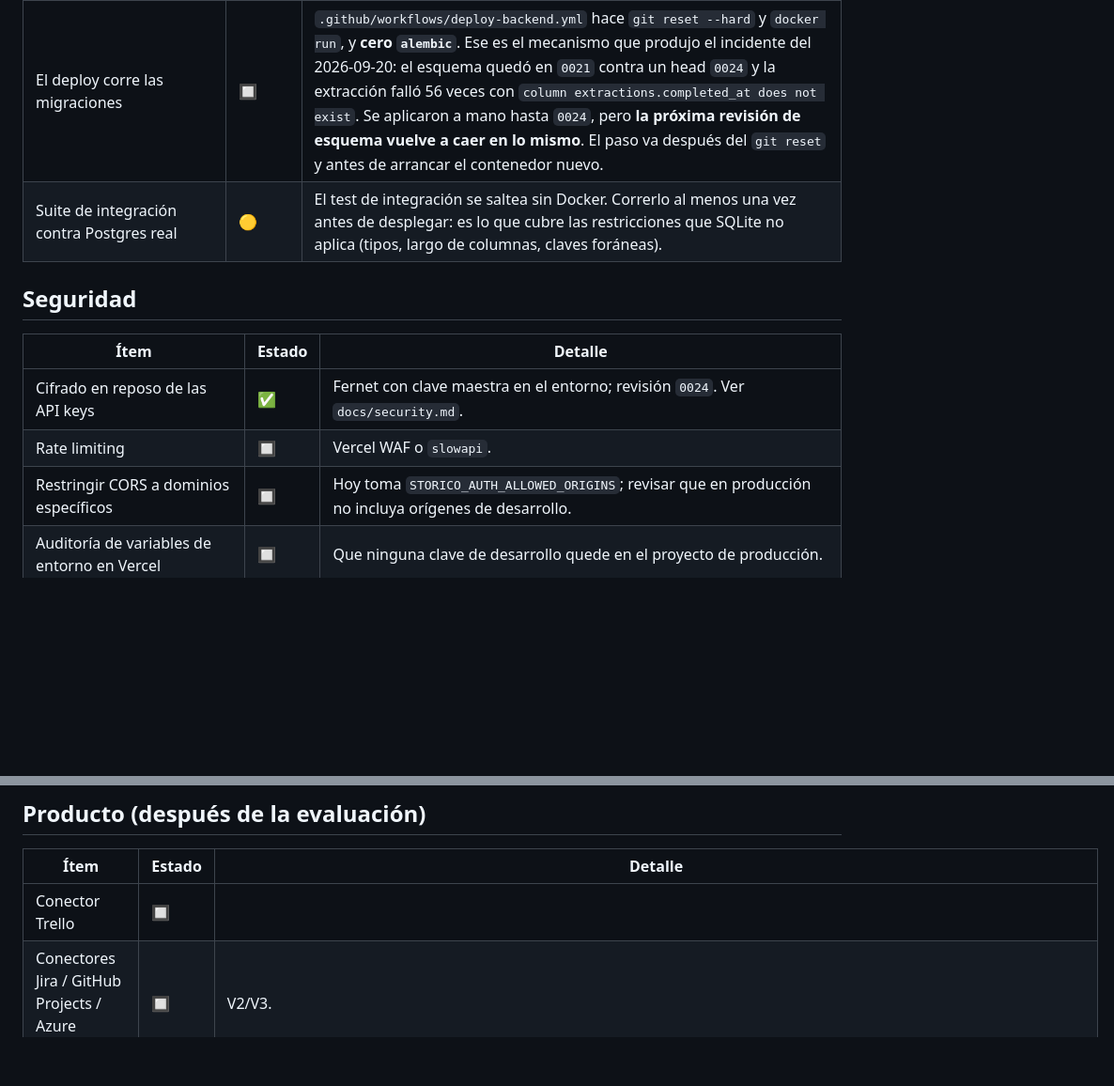
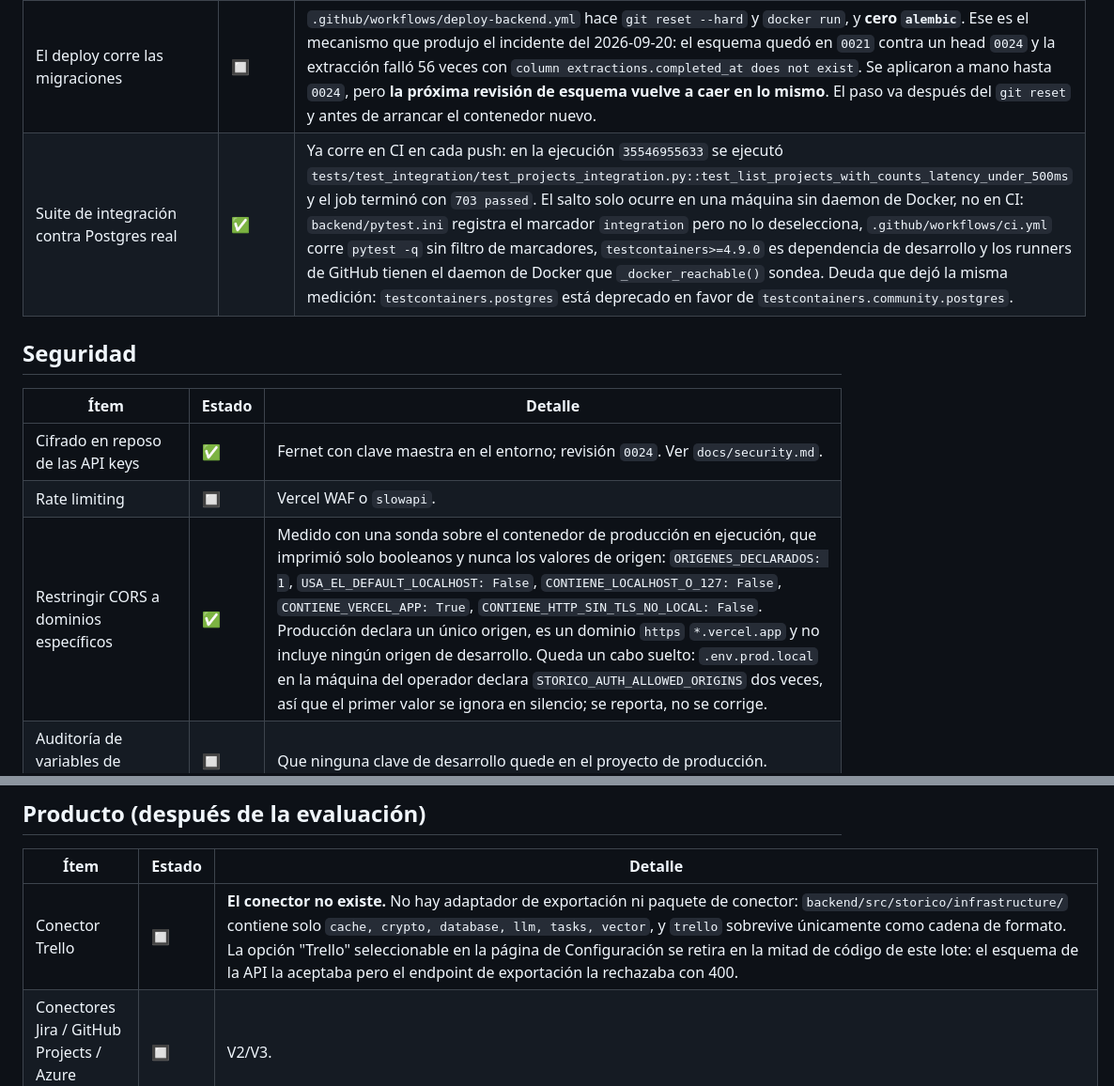
Before and after one commit to alvaldes/storico, a Markdown page: prod.todo.md, 2 parts joined by grey strips. Shown at 94% size. GitHub-like rendering; blank space fills up the shorter version.

Commit message:
docs: close two production checklist items that were already satisfied

```diff
--- a/prod.todo.md
+++ b/prod.todo.md
@@ -16,7 +16,7 @@ Prerrequisitos que, si faltan, rompen algo en silencio o fallan recién en produ
 | `STORICO_ENCRYPTION_KEY` configurada | ✅ | Configurada en el `.env` de la VM de producción y cargada en el contenedor (verificado el 2026-09-20, después del reinicio que la tomó). La revisión `0024` cifró la credencial que estaba en texto plano y el proceso la descifra, así que guardar y leer credenciales de workspace funcionan. Generar la clave con `cryptography.fernet.Fernet.generate_key()` y guardarla fuera del repositorio; **perderla deja ilegibles las credenciales ya guardadas**. En la VM quedó un respaldo del archivo como `.env.bak-20260920233204`. |
 | Orden de las migraciones | ✅ | Aplicadas en el orden que pide cada revisión: `0022` y `0023` primero (la columna tiene que existir antes de que el código la escriba), después el reinicio del contenedor con la clave cargada, y recién `0024`, que reescribe valores existentes. El esquema quedó en `0024` (head) el 2026-09-20. |
 | El deploy corre las migraciones | 🔲 | `.github/workflows/deploy-backend.yml` hace `git reset --hard` y `docker run`, y **cero `alembic`**. Ese es el mecanismo que produjo el incidente del 2026-09-20: el esquema quedó en `0021` contra un head `0024` y la extracción falló 56 veces con `column extractions.completed_at does not exist`. Se aplicaron a mano hasta `0024`, pero **la próxima revisión de esquema vuelve a caer en lo mismo**. El paso va después del `git reset` y antes de arrancar el contenedor nuevo. |
-| Suite de integración contra Postgres real | 🟡 | El test de integración se saltea sin Docker. Correrlo al menos una vez antes de desplegar: es lo que cubre las restricciones que SQLite no aplica (tipos, largo de columnas, claves foráneas). |
+| Suite de integración contra Postgres real | ✅ | Ya corre en CI en cada push: en la ejecución `35546955633` se ejecutó `tests/test_integration/test_projects_integration.py::test_list_projects_with_counts_latency_under_500ms` y el job terminó con `703 passed`. El salto solo ocurre en una máquina sin daemon de Docker, no en CI: `backend/pytest.ini` registra el marcador `integration` pero no lo deselecciona, `.github/workflows/ci.yml` corre `pytest -q` sin filtro de marcadores, `testcontainers>=4.9.0` es dependencia de desarrollo y los runners de GitHub tienen el daemon de Docker que `_docker_reachable()` sondea. Deuda que dejó la misma medición: `testcontainers.postgres` está deprecado en favor de `testcontainers.community.postgres`. |
 
 ## Seguridad
 
@@ -24,7 +24,7 @@ Prerrequisitos que, si faltan, rompen algo en silencio o fallan recién en produ
 |------|--------|---------|
 | Cifrado en reposo de las API keys | ✅ | Fernet con clave maestra en el entorno; revisión `0024`. Ver `docs/security.md`. |
 | Rate limiting | 🔲 | Vercel WAF o `slowapi`. |
-| Restringir CORS a dominios específicos | 🔲 | Hoy toma `STORICO_AUTH_ALLOWED_ORIGINS`; revisar que en producción no incluya orígenes de desarrollo. |
+| Restringir CORS a dominios específicos | ✅ | Medido con una sonda sobre el contenedor de producción en ejecución, que imprimió solo booleanos y nunca los valores de origen: `ORIGENES_DECLARADOS: 1`, `USA_EL_DEFAULT_LOCALHOST: False`, `CONTIENE_LOCALHOST_O_127: False`, `CONTIENE_VERCEL_APP: True`, `CONTIENE_HTTP_SIN_TLS_NO_LOCAL: False`. Producción declara un único origen, es un dominio `https` `*.vercel.app` y no incluye ningún origen de desarrollo. Queda un cabo suelto: `.env.prod.local` en la máquina del operador declara `STORICO_AUTH_ALLOWED_ORIGINS` dos veces, así que el primer valor se ignora en silencio; se reporta, no se corrige. |
 | Auditoría de variables de entorno en Vercel | 🔲 | Que ninguna clave de desarrollo quede en el proyecto de producción. |
 | Rota­ción de la clave maestra | 🔲 | El prefijo `v1:` del ciphertext existe para permitirla; la herramienta no está escrita. |
 | `POST /api/v1/llm/test` ecoa el error de transporte | 🔲 | Sus cinco ramas devuelven `{e}`; admin-only, pero es la misma forma que se corrigió en el probe de modelos. Ver `odd/tasks/llm-probe-credential-leak.md`. |
@@ -49,7 +49,7 @@ Prerrequisitos que, si faltan, rompen algo en silencio o fallan recién en produ
 
 | Ítem | Estado | Detalle |
 |------|--------|---------|
-| Conector Trello | 🔲 | |
+| Conector Trello | 🔲 | **El conector no existe.** No hay adaptador de exportación ni paquete de conector: `backend/src/storico/infrastructure/` contiene solo `cache, crypto, database, llm, tasks, vector`, y `trello` sobrevive únicamente como cadena de formato. La opción "Trello" seleccionable en la página de Configuración se retira en la mitad de código de este lote: el esquema de la API la aceptaba pero el endpoint de exportación la rechazaba con 400. |
 | Conectores Jira / GitHub Projects / Azure DevOps | 🔲 | V2/V3. |
 | Adaptador de OpenAI con tests de construcción positiva | ✅ | El adaptador existe y la extracción lo construye por dos ramas: `openai` y proveedor personalizado (`backend/src/storico/infrastructure/tasks/extraction_task.py`). El test de construcción es `backend/tests/test_unit/test_llm_port_selection.py::TestKnownCloudProviders::test_openai_with_key_forwards_base_url`, que verifica el tipo del adaptador y que el `base_url` configurado llega a él. |
 
```
Also changed, not shown: odd/tasks/prod-checklist-honesty.md (+3 -1 lines).
